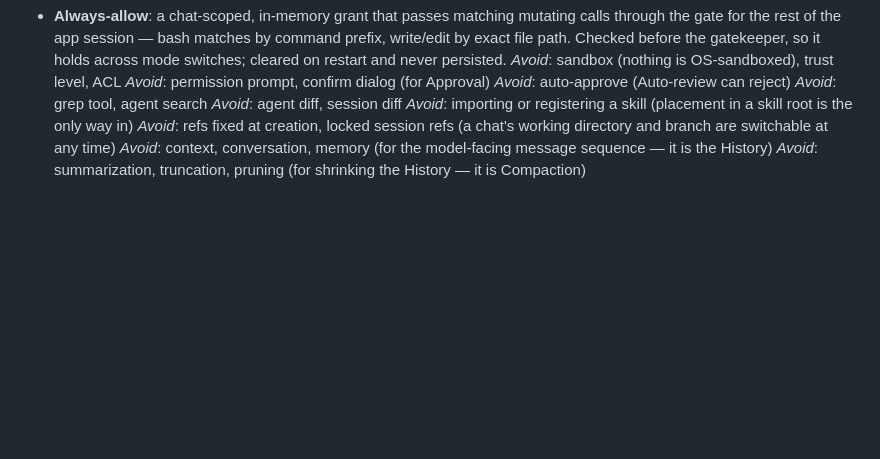
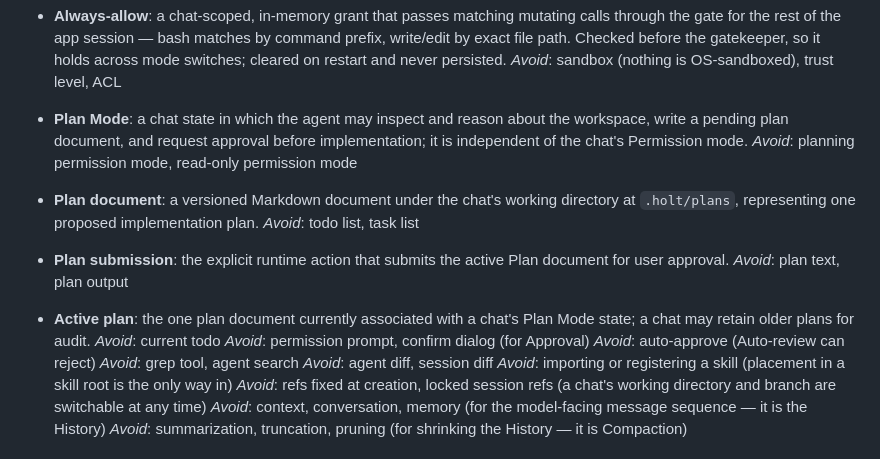
Before and after one commit to Onion-L/holt, a Markdown page: CONTEXT.md, the part around the change. Rendered like a GitHub page; blank space fills up the shorter version.

Commit message:
docs: define Plan Mode terminology and ADR

```diff
--- a/CONTEXT.md
+++ b/CONTEXT.md
@@ -67,6 +67,15 @@
 - **Auto-review**: the model pass that judges each mutating tool call before execution in auto-review mode — same model as the chat; a rejection blocks the call and returns the reason to the agent. Rendered as review chips in the Transcript.
 - **Always-allow**: a chat-scoped, in-memory grant that passes matching mutating calls through the gate for the rest of the app session — bash matches by command prefix, write/edit by exact file path. Checked before the gatekeeper, so it holds across mode switches; cleared on restart and never persisted.
 _Avoid_: sandbox (nothing is OS-sandboxed), trust level, ACL
+
+- **Plan Mode**: a chat state in which the agent may inspect and reason about the workspace, write a pending plan document, and request approval before implementation; it is independent of the chat's Permission mode.
+_Avoid_: planning permission mode, read-only permission mode
+- **Plan document**: a versioned Markdown document under the chat's working directory at `.holt/plans`, representing one proposed implementation plan.
+_Avoid_: todo list, task list
+- **Plan submission**: the explicit runtime action that submits the active Plan document for user approval.
+_Avoid_: plan text, plan output
+- **Active plan**: the one plan document currently associated with a chat's Plan Mode state; a chat may retain older plans for audit.
+_Avoid_: current todo
 _Avoid_: permission prompt, confirm dialog (for Approval)
 _Avoid_: auto-approve (Auto-review can reject)
 _Avoid_: grep tool, agent search
```
Also changed, not shown: docs/adr/0025-plan-mode-is-an-independent-approval-checkpoint.md (added, +5 -0 lines).
